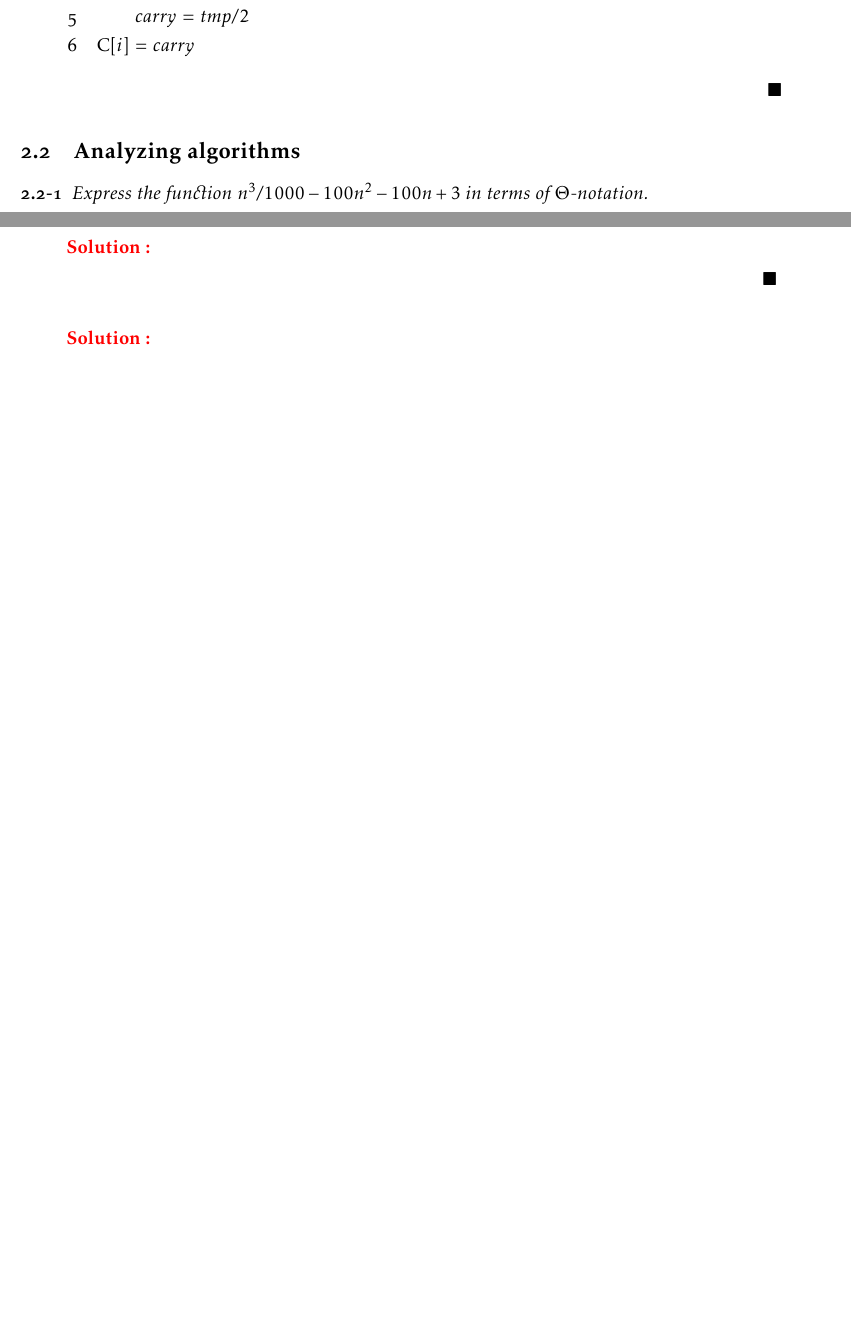
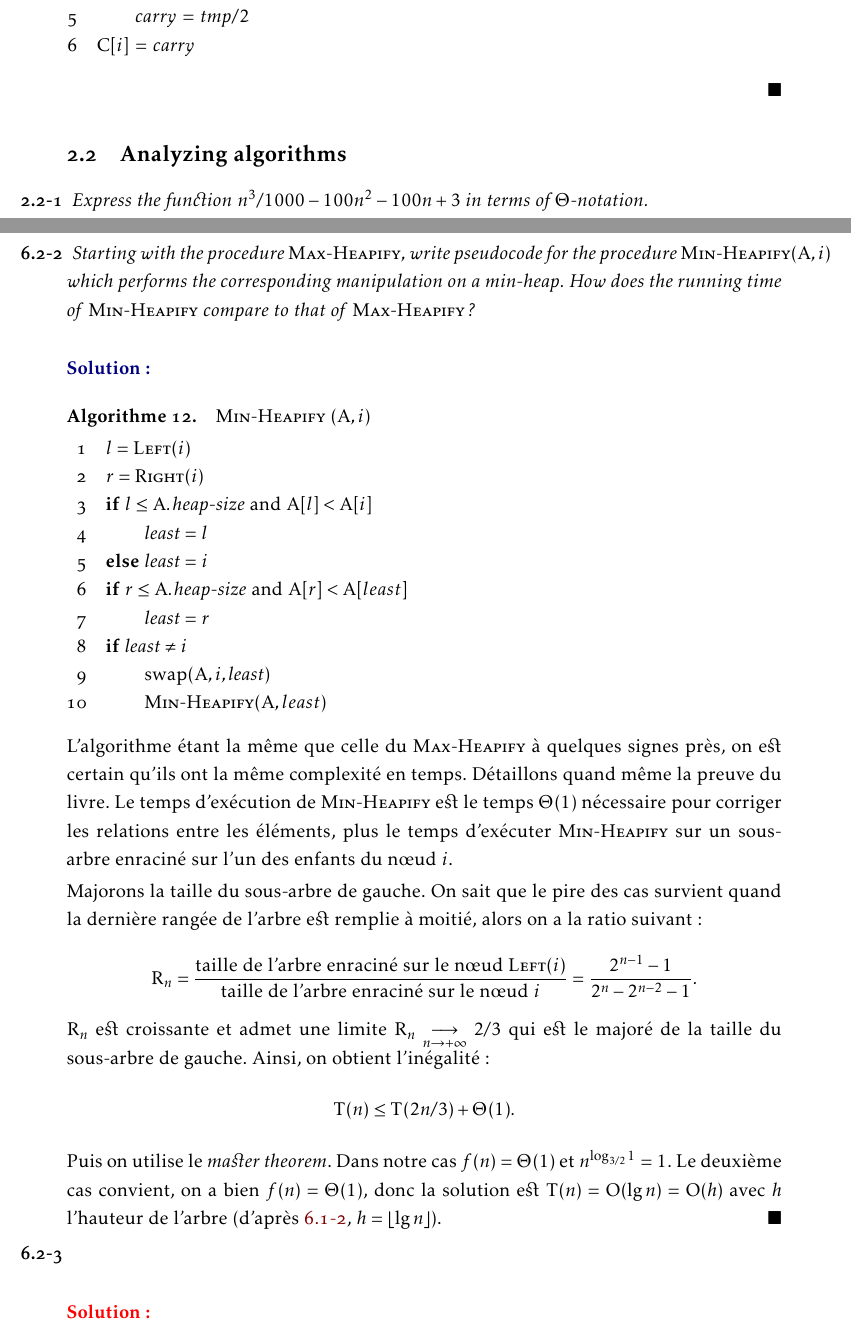
Before and after one commit to firmart/CLRS3e, a LaTeX document (solutions/main.tex, which reads solutions/2.tex, solutions/6.tex): two parts of pages 7 and 26 of 36 before the commit and two parts of pages 7 and 26 of 37 after it, joined at a grey line, cut so that both start at the same text, the shorter picture padded with empty space. Compiled offline with pdfLaTeX.

Commit message:
add 6-2.2

```diff
--- a/solutions/2.tex
+++ b/solutions/2.tex
@@ -86,10 +86,8 @@ Write pseudocode for {\bfseries linear search}, which scans through the sequence
     \end{codebox}
 
   \end{ex}
-\end{description}
 \subsection{Analyzing algorithms}
 
-\begin{description}
 \item[2.2-1] {\itshape Express the function $n^3/1000-100n^2-100n+3$ in terms of $\Theta$-notation.}
   \begin{ex}
     $\Theta(n^3)$
--- a/solutions/6.tex
+++ b/solutions/6.tex
@@ -76,3 +76,27 @@
         \label{fig:Heapify}
       \end{figure}
     \end{ex}
+  \item[6.2-2] \textit{Starting with the procedure \proc{Max-Heapify}, write pseudocode for the procedure $\proc{Min-Heapify}(A,i)$ which performs the corresponding manipulation on a min-heap. How does the running time of \proc{Min-Heapify} compare to that of \proc{Max-Heapify} ?}
+    \begin{ex}
+      \begin{codebox}
+        \Procname{\algo{Min-Heapify}$(A,i)$}
+        \li $l = \proc{Left}(i)$
+        \li $r = \proc{Right}(i)$
+        \li \If $l \le \attrib{A}{heap-size}$ and $A[l] < A[i]$ \Do
+        \li $\id{least} = l$
+        \li \Else $\id{least} = i$ \End
+        \li \If $r \le \attrib{A}{heap-size}$ and $A[r] < A[least]$ \Do
+        \li $\id{least} = r$  \End
+        \li \If $\id{least} \ne i$ \Do
+        \li $\func{swap}(A,i,\id{least})$
+        \li $\proc{Min-Heapify}(A,least)$
+      \end{codebox}
+      L'algorithme \'etant la m\^eme que celle du \proc{Max-Heapify} \`a quelques signes pr\`es, on est certain qu'ils ont la m\^eme complexit\'e en temps. D\'etaillons quand m\^eme la preuve du livre.
+      Le temps d'ex\'ecution de \proc{Min-Heapify} est le temps $\Theta(1)$ n\'ecessaire pour corriger les relations entre les \'el\'ements, plus le temps d'ex\'ecuter \proc{Min-Heapify} sur un sous-arbre enracin\'e sur l'un des enfants du n\oe ud $i$.
+
+      Majorons la taille du sous-arbre de gauche.  On sait que le pire des cas survient quand la derni\`ere rang\'ee de l'arbre est remplie \`a moiti\'e, alors on a la ratio suivant :
+      \[R_n = \frac{\textrm{taille de l'arbre enracin\'e sur le n\oe ud  } \proc{Left}(i)}{\textrm{taille de l'arbre enracin\'e sur le n\oe ud } i} = \frac{2^{n-1}-1}{2^n-2^{n-2}-1}.\]
+      $R_n$ est croissante et admet une limite $R_n \underset{n \to +\infty}{\longrightarrow} 2/3$ qui est le major\'e de la taille du sous-arbre de gauche. Ainsi, on obtient l'in\'egalit\'e : \[T(n) \le T(2n/3) + \Theta(1).\]
+      Puis on utilise le \textit{master theorem}. Dans notre cas $f(n) = \Theta(1)$ et $n^{\log_{3/2}1} = 1$. Le deuxi\`eme cas convient, on a bien $f(n) = \Theta(1)$, donc la solution est $T(n) = O(\lg n) = O(h)$ avec $h$ l'hauteur de l'arbre (d'apr\`es \descref{6.1-2}, $h = \lfloor \lg n \rfloor$).
+    \end{ex}
+  \item[6.2-3] \textit{}
@@ -84,4 +107,3 @@
     \begin{exrev}
 
     \end{exrev}
-  \item[6.2-4] {\itshape }
```
Also changed, not shown: solutions/main.pdf, solutions/2.tex (2 more changed lines), solutions/6.tex (40 more changed lines).
